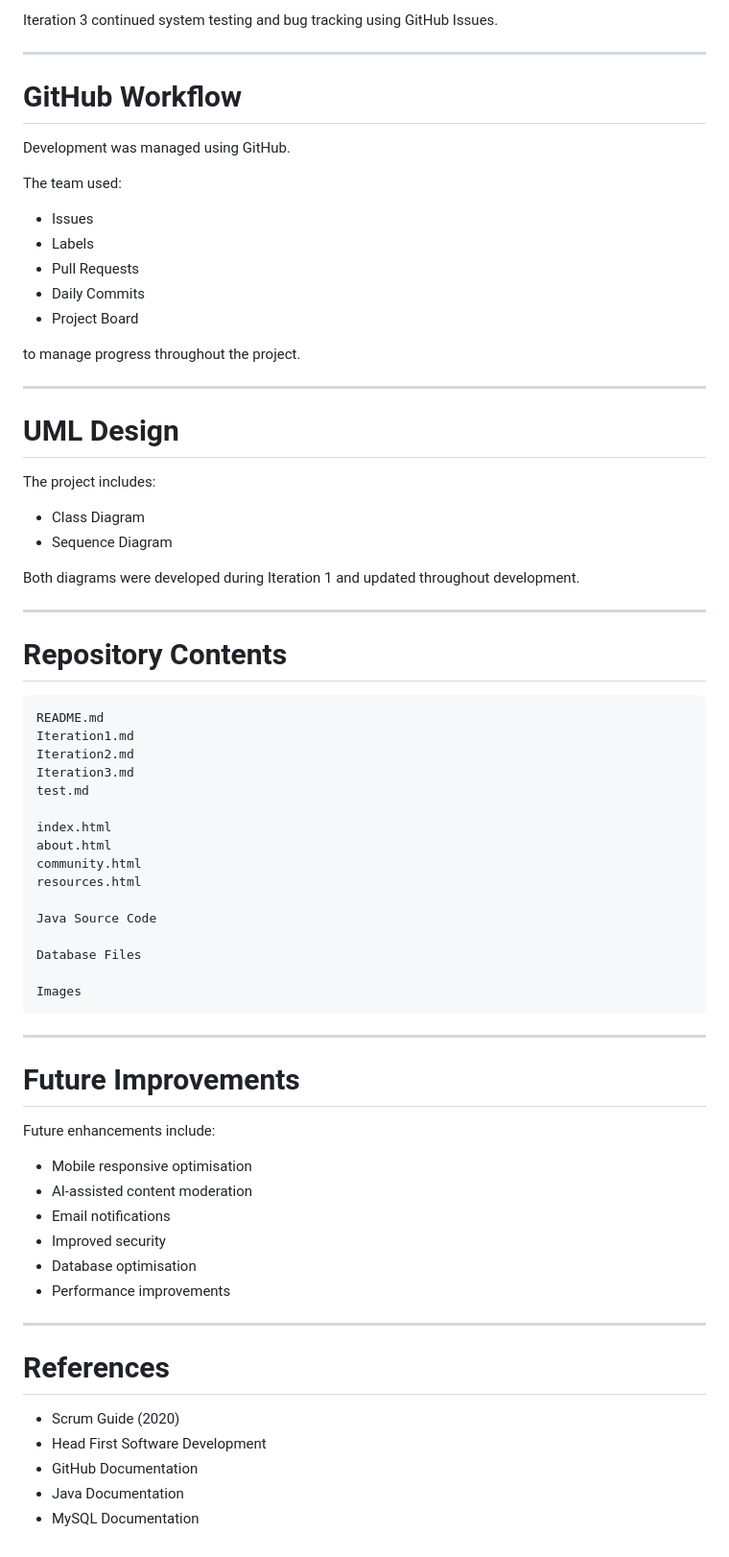
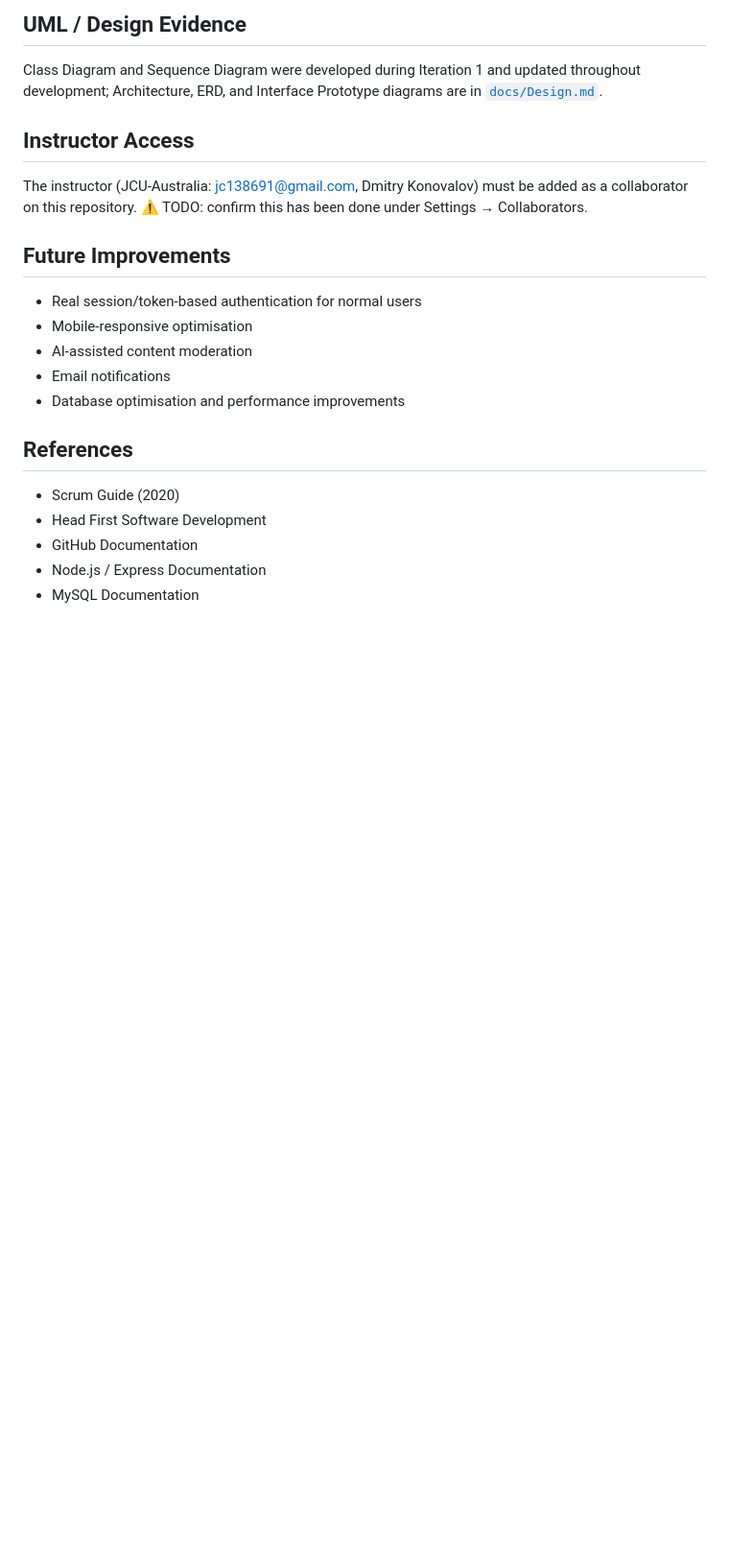
Before and after one commit to ZHANGJIALELLLLL/CP3407.2026, a Markdown page: README.md, the part around one of its changes. Shown at 96% size. GitHub-like rendering; blank space fills up the shorter version.

````diff
--- a/README.md
+++ b/README.md
@@ -141,75 +97,20 @@ A total of **15 automated tests** were implemented during Iteration 2.
 
-Iteration 3 continued system testing and bug tracking using GitHub Issues.
+## UML / Design Evidence
+Class Diagram and Sequence Diagram were developed during Iteration 1 and updated throughout development; Architecture, ERD, and Interface Prototype diagrams are in [`docs/Design.md`](./docs/Design.md).
 
----
+## Instructor Access
+The instructor (JCU-Australia: jc138691@gmail.com, Dmitry Konovalov) must be added as a collaborator on this repository. ⚠️ TODO: confirm this has been done under Settings → Collaborators.
 
-# GitHub Workflow
-
-Development was managed using GitHub.
-
-The team used:
-
-- Issues
-- Labels
-- Pull Requests
-- Daily Commits
-- Project Board
-
-to manage progress throughout the project.
-
----
-
-# UML Design
-
-The project includes:
-
-- Class Diagram
-- Sequence Diagram
-
-Both diagrams were developed during Iteration 1 and updated throughout development.
-
----
-
-# Repository Contents
-
-```
-README.md
-Iteration1.md
-Iteration2.md
-Iteration3.md
-test.md
-
-index.html
-about.html
-community.html
-resources.html
-
-Java Source Code
-
-Database Files
-
-Images
-```
-
----
-
-# Future Improvements
-
-Future enhancements include:
-
-- Mobile responsive optimisation
+## Future Improvements
+- Real session/token-based authentication for normal users
+- Mobile-responsive optimisation
 - AI-assisted content moderation
 - Email notifications
-- Improved security
-- Database optimisation
-- Performance improvements
+- Database optimisation and performance improvements
 
----
-
-# References
-
+## References
 - Scrum Guide (2020)
 - Head First Software Development
 - GitHub Documentation
-- Java Documentation
+- Node.js / Express Documentation
 - MySQL Documentation
````
Also changed, not shown: other parts of README.md (+63 -107 lines).
